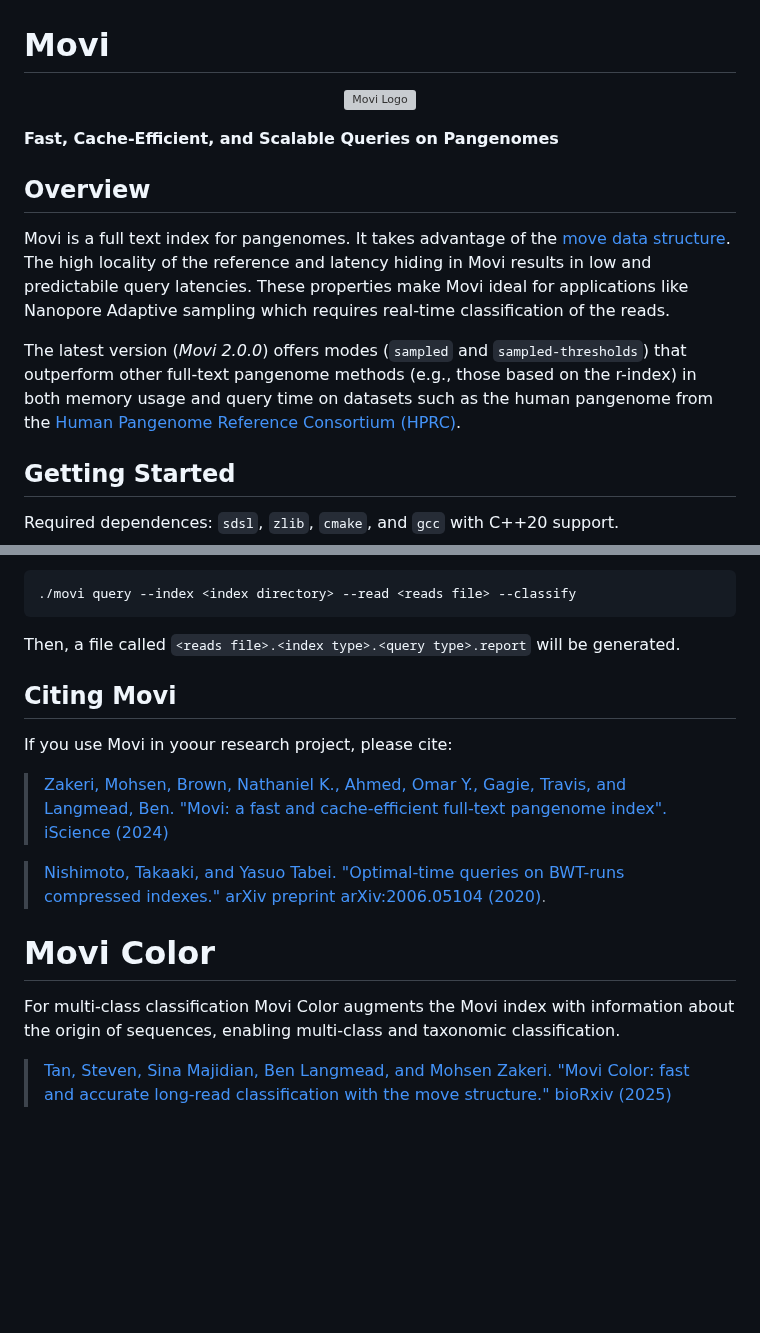
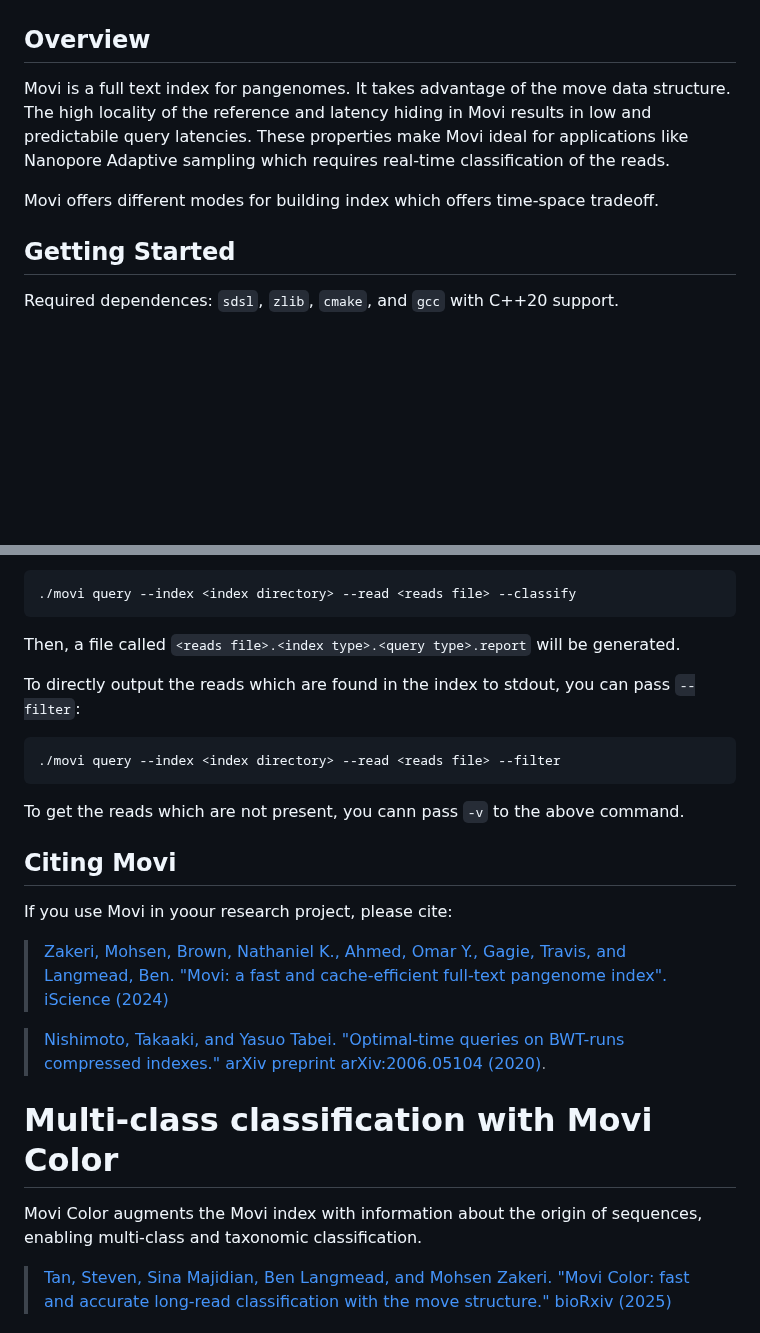
Before and after one commit to mohsenzakeri/Movi, a Markdown page: README.md, 2 parts joined by grey strips. Rendered like a GitHub page; blank space fills up the shorter version; grey boxes are pictures that could not be loaded.

````diff
--- a/README.md
+++ b/README.md
@@ -3,18 +3,10 @@
 [![Version](https://img.shields.io/badge/version-2.0.0-blue.svg)](https://shields.io/)
-
 <!-- badges: end -->
 
-# Movi
-<p align="center">
-  <img src="./logo.svg" alt="Movi Logo" width="300">
-</p>
+## Overview
+Movi is a full text index for pangenomes. It takes advantage of the move data structure. The high locality of the reference and latency hiding in Movi results in low and predictabile query latencies. These properties make Movi ideal for applications like Nanopore Adaptive sampling which requires real-time classification of the reads.
 
-**Fast, Cache-Efficient, and Scalable Queries on Pangenomes**
-
-## Overview
-Movi is a full text index for pangenomes. It takes advantage of the [move data structure](https://arxiv.org/abs/2006.05104). The high locality of the reference and latency hiding in Movi results in low and predictabile query latencies. These properties make Movi ideal for applications like Nanopore Adaptive sampling which requires real-time classification of the reads.
-
-The latest version (*Movi 2.0.0*) offers modes (`sampled` and `sampled-thresholds`) that outperform other full-text pangenome methods (e.g., those based on the r-index) in both memory usage and query time on datasets such as the human pangenome from the [Human Pangenome Reference Consortium (HPRC)](https://humanpangenome.org/hprc-data-release-2/).
+Movi offers different modes for building index which offers time-space tradeoff.
 
 ## Getting Started
 
@@ -121,6 +113,12 @@ For binary classification you should pass the `--classify` flag to the query ste
 ```
 Then, a file called `<reads file>.<index type>.<query type>.report` will be generated.
 
+To directly output the reads which are found in the index to stdout, you can pass `--filter`:
+```
+./movi query --index <index directory> --read <reads file> --filter
+```
+To get the reads which are not present, you cann pass `-v` to the above command.
+
 ## Citing Movi
 If you use  Movi in yoour research project, please cite:
 
@@ -129,8 +127,9 @@ If you use  Movi in yoour research project, please cite:
 >[Nishimoto, Takaaki, and Yasuo Tabei. "Optimal-time queries on BWT-runs compressed indexes." arXiv preprint arXiv:2006.05104 (2020)](https://arxiv.org/abs/2006.05104).
 
 
-# Movi Color
-For multi-class classification Movi Color augments the Movi index with information about the origin of sequences, enabling multi-class and taxonomic classification.
+# Multi-class classification with Movi Color
+
+Movi Color augments the Movi index with information about the origin of sequences, enabling multi-class and taxonomic classification.
 
 >[Tan, Steven, Sina Majidian, Ben Langmead, and Mohsen Zakeri. "Movi Color: fast and accurate long-read classification with the move structure." bioRxiv (2025)](https://www.biorxiv.org/content/10.1101/2025.05.22.655637v1.abstract)
 ### Add colors to an existing Movi index
````
Also changed, not shown: other parts of README.md (+1 -1 lines).
